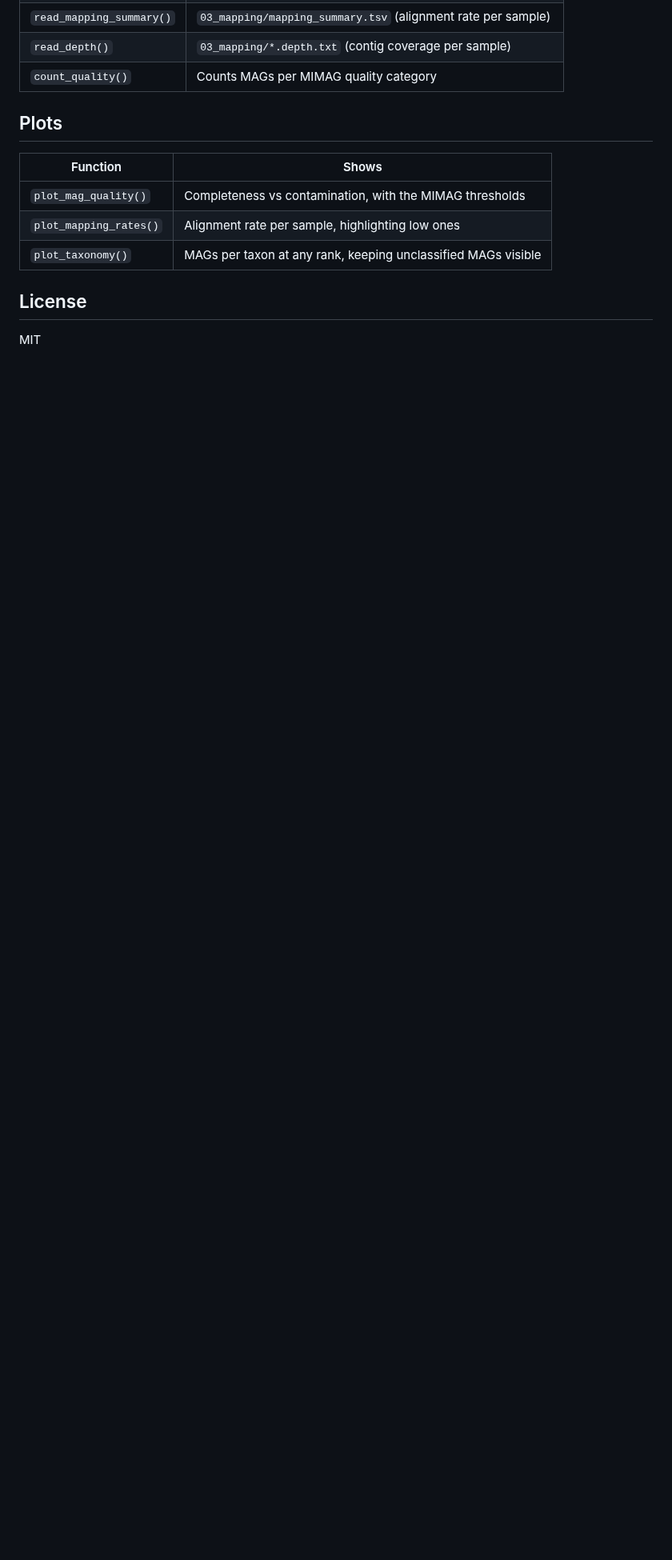
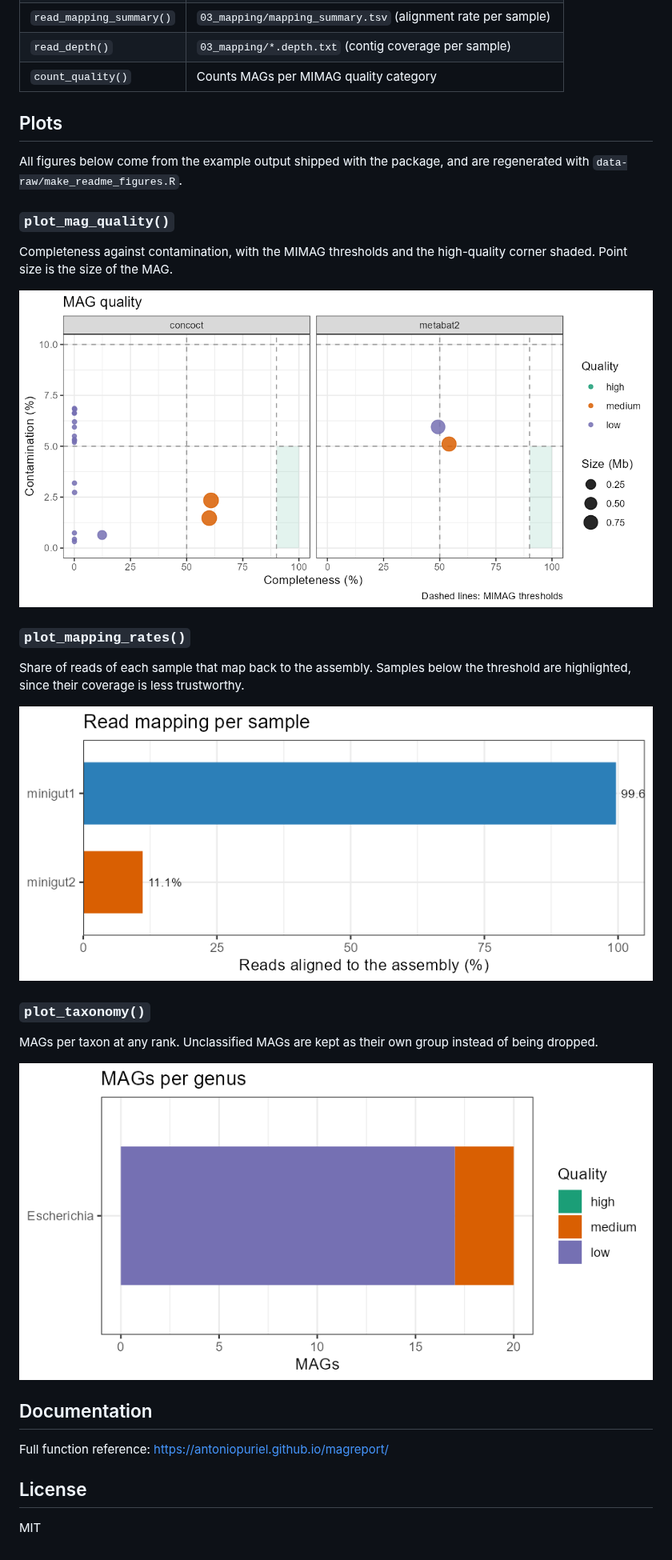
Before and after one commit to AntonioPuriel/magreport, a Markdown page: README.md, the part around one of its changes. Shown at 80% size. Drawn GitHub-style; pictures changed too: man/figures/README-mag-quality.png (added), man/figures/README-mapping-rates.png (added), man/figures/README-taxonomy.png (added); blank space fills up the shorter version.

Commit message:
Add README figures and pkgdown site

```diff
--- a/README.md
+++ b/README.md
@@ -57,11 +61,33 @@ head(read_mag_quality(path))
 
 ## Plots
 
-| Function | Shows |
-|----------|-------|
-| `plot_mag_quality()` | Completeness vs contamination, with the MIMAG thresholds |
-| `plot_mapping_rates()` | Alignment rate per sample, highlighting low ones |
-| `plot_taxonomy()` | MAGs per taxon at any rank, keeping unclassified MAGs visible |
+All figures below come from the example output shipped with the package, and are
+regenerated with `data-raw/make_readme_figures.R`.
+
+### `plot_mag_quality()`
+
+Completeness against contamination, with the MIMAG thresholds and the
+high-quality corner shaded. Point size is the size of the MAG.
+
+![MAG quality](man/figures/README-mag-quality.png)
+
+### `plot_mapping_rates()`
+
+Share of reads of each sample that map back to the assembly. Samples below the
+threshold are highlighted, since their coverage is less trustworthy.
+
+![Mapping rates](man/figures/README-mapping-rates.png)
+
+### `plot_taxonomy()`
+
+MAGs per taxon at any rank. Unclassified MAGs are kept as their own group
+instead of being dropped.
+
+![Taxonomy](man/figures/README-taxonomy.png)
+
+## Documentation
+
+Full function reference: <https://antoniopuriel.github.io/magreport/>
 
 ## License
 
```
Also changed, not shown: other parts of README.md (+4 -0 lines), 4 other files.
